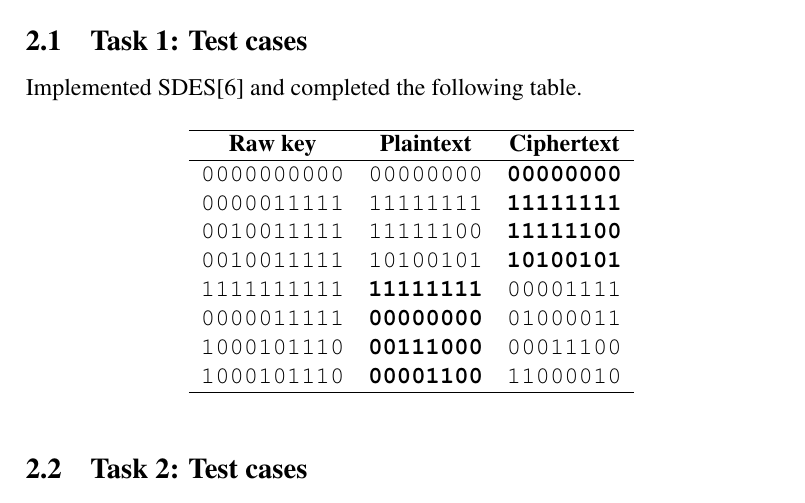
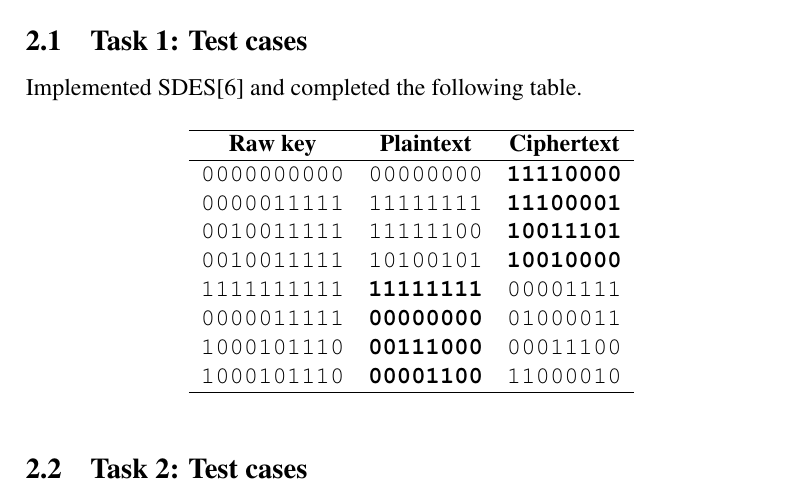
Before and after one commit to cslarsen/skole-dat500, a LaTeX problem sheet (report/dat510-assignment-1.tex): part of page 4 of 6, cut so that both start at the same text. Compiled offline with pdfLaTeX.

Commit message:
Corrects program output

```diff
--- a/report/dat510-assignment-1.tex
+++ b/report/dat510-assignment-1.tex
@@ -159,10 +159,10 @@ table.
            \textbf{Plaintext} &
            \textbf{Ciphertext} \\
     \hline
-    \texttt{0000000000} & \texttt{00000000} & \texttt{\textbf{00000000}} \\
-    \texttt{0000011111} & \texttt{11111111} & \texttt{\textbf{11111111}} \\
-    \texttt{0010011111} & \texttt{11111100} & \texttt{\textbf{11111100}} \\
-    \texttt{0010011111} & \texttt{10100101} & \texttt{\textbf{10100101}} \\
+    \texttt{0000000000} & \texttt{00000000} & \texttt{\textbf{11110000}} \\
+    \texttt{0000011111} & \texttt{11111111} & \texttt{\textbf{11100001}} \\
+    \texttt{0010011111} & \texttt{11111100} & \texttt{\textbf{10011101}} \\
+    \texttt{0010011111} & \texttt{10100101} & \texttt{\textbf{10010000}} \\
     \texttt{1111111111} & \texttt{\textbf{11111111}} & \texttt{00001111} \\
     \texttt{0000011111} & \texttt{\textbf{00000000}} & \texttt{01000011} \\
     \texttt{1000101110} & \texttt{\textbf{00111000}} & \texttt{00011100} \\
```
